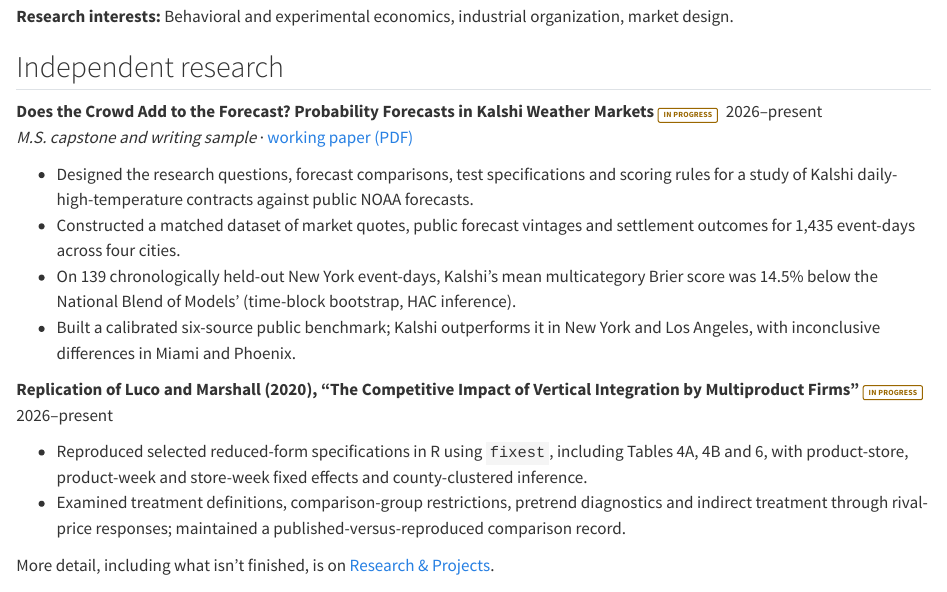
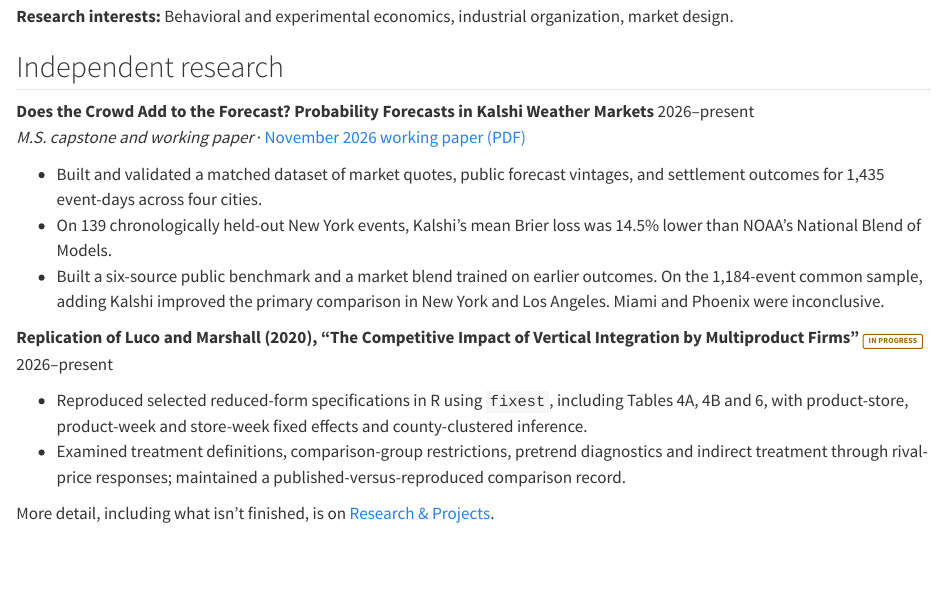
Before and after one commit to amadeoramirez/amadeoramirez.github.io, a Quarto document (cv.qmd): the page in a window 1100 px wide, from 450 px down. Rendered offline with R 4.5, knitr and Pandoc in place of Quarto, with nearby package versions.

Commit message:
Refresh Kalshi working paper on web CV

```diff
--- a/cv.qmd
+++ b/cv.qmd
@@ -29,20 +29,17 @@ organization, market design.
 ## Independent research
 
 **Does the Crowd Add to the Forecast? Probability Forecasts in Kalshi Weather Markets**
-[In progress]{.status .status-progress} 2026–present\
-*M.S. capstone and writing sample* ·
-[working paper (PDF)](files/Ramirez_Kalshi_Weather_Forecasts_v7.pdf)
+2026–present\
+*M.S. capstone and working paper* ·
+[November 2026 working paper (PDF)](files/Ramirez_Kalshi_Weather_Forecasts_2026-11-23.pdf)
 
-- Designed the research questions, forecast comparisons, test specifications and
-  scoring rules for a study of Kalshi daily-high-temperature contracts against public
-  NOAA forecasts.
-- Constructed a matched dataset of market quotes, public forecast vintages and
-  settlement outcomes for 1,435 event-days across four cities.
-- On 139 chronologically held-out New York event-days, Kalshi's mean multicategory
-  Brier score was 14.5% below the National Blend of Models' (time-block bootstrap,
-  HAC inference).
-- Built a calibrated six-source public benchmark; Kalshi outperforms it in New York
-  and Los Angeles, with inconclusive differences in Miami and Phoenix.
+- Built and validated a matched dataset of market quotes, public forecast vintages,
+  and settlement outcomes for 1,435 event-days across four cities.
+- On 139 chronologically held-out New York events, Kalshi's mean Brier loss was
+  14.5% lower than NOAA's National Blend of Models.
+- Built a six-source public benchmark and a market blend trained on earlier outcomes.
+  On the 1,184-event common sample, adding Kalshi improved the primary comparison
+  in New York and Los Angeles. Miami and Phoenix were inconclusive.
 
 **Replication of Luco and Marshall (2020), "The Competitive Impact of Vertical
 Integration by Multiproduct Firms"** [In progress]{.status .status-progress} 2026–present
```
Also changed, not shown: docs/search.json, files/Ramirez_Amadeo_CV.pdf, 3 other files.
